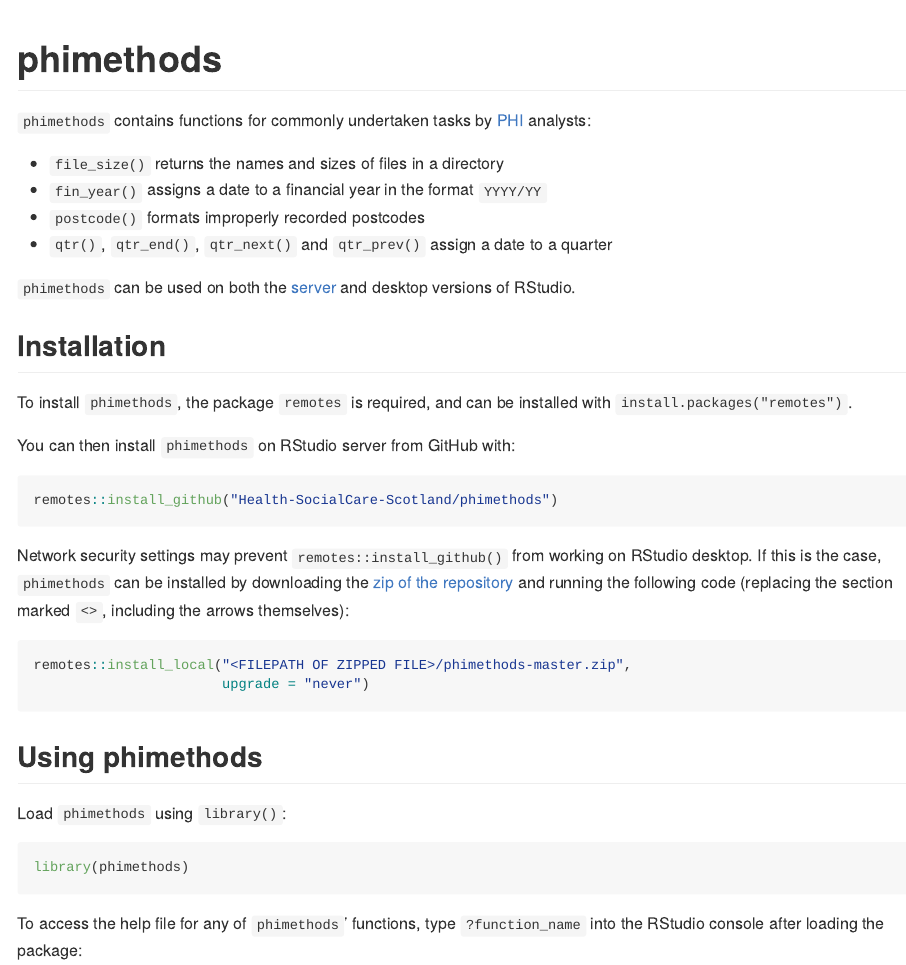
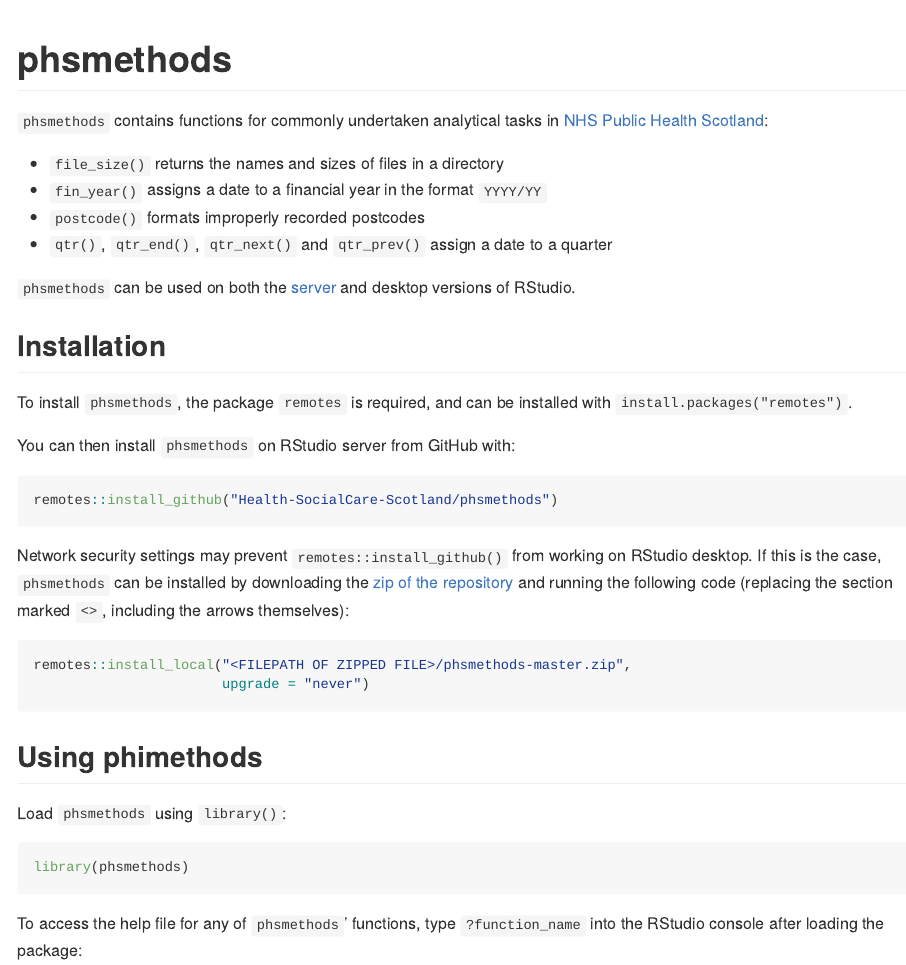
Before and after one commit to Public-Health-Scotland/phsmethods, an R Markdown document (README.Rmd): the page in a window 1100 px wide, from its top. Rendered offline with R 4.5, knitr and Pandoc, with nearby package versions; some code elsewhere in the file could not run offline; badge pictures from the web are left out; common packages that the code uses without loading them are loaded.

Commit message:
phs rebrand

````diff
--- a/README.Rmd
+++ b/README.Rmd
@@ -12,46 +12,46 @@ knitr::opts_chunk$set(
 )
 ```
 
-# phimethods
+# phsmethods
 
-[![Build Status](https://travis-ci.com/Health-SocialCare-Scotland/phimethods.svg?branch=master)](https://travis-ci.com/Health-SocialCare-Scotland/phimethods)
-[![codecov](https://codecov.io/gh/Health-SocialCare-Scotland/phimethods/branch/master/graph/badge.svg)](https://codecov.io/gh/Health-SocialCare-Scotland/phimethods)
+[![Build Status](https://travis-ci.com/Health-SocialCare-Scotland/phsmethods.svg?branch=master)](https://travis-ci.com/Health-SocialCare-Scotland/phsmethods)
+[![codecov](https://codecov.io/gh/Health-SocialCare-Scotland/phsmethods/branch/master/graph/badge.svg)](https://codecov.io/gh/Health-SocialCare-Scotland/phsmethods)
 
-`phimethods` contains functions for commonly undertaken tasks by [PHI](https://nhsnss.org/how-nss-works/our-structure/public-health-and-intelligence/) analysts:
+`phsmethods` contains functions for commonly undertaken analytical tasks in [NHS Public Health Scotland](https://publichealthreform.scot/public-health-scotland):
 
 - `file_size()` returns the names and sizes of files in a directory
 - `fin_year()` assigns a date to a financial year in the format `YYYY/YY`
 - `postcode()` formats improperly recorded postcodes
 - `qtr()`, `qtr_end()`, `qtr_next()` and `qtr_prev()` assign a date to a quarter
 
-`phimethods` can be used on both the [server](http://spsssrv02.csa.scot.nhs.uk:8787/) and desktop versions of RStudio.
+`phsmethods` can be used on both the [server](http://spsssrv02.csa.scot.nhs.uk:8787/) and desktop versions of RStudio.
 
 ## Installation
 
-To install `phimethods`, the package `remotes` is required, and can be installed with `install.packages("remotes")`.
+To install `phsmethods`, the package `remotes` is required, and can be installed with `install.packages("remotes")`.
 
-You can then install `phimethods` on RStudio server from GitHub with:
+You can then install `phsmethods` on RStudio server from GitHub with:
 
 ```{r gh-installation, eval = FALSE}
-remotes::install_github("Health-SocialCare-Scotland/phimethods")
+remotes::install_github("Health-SocialCare-Scotland/phsmethods")
 ```
 
-Network security settings may prevent `remotes::install_github()` from working on RStudio desktop. If this is the case, `phimethods` can be installed by downloading the [zip of the repository](https://github.com/Health-SocialCare-Scotland/phimethods/archive/master.zip) and running the following code (replacing the section marked `<>`, including the arrows themselves):
+Network security settings may prevent `remotes::install_github()` from working on RStudio desktop. If this is the case, `phsmethods` can be installed by downloading the [zip of the repository](https://github.com/Health-SocialCare-Scotland/phsmethods/archive/master.zip) and running the following code (replacing the section marked `<>`, including the arrows themselves):
 
 ```{r source-installation, eval = FALSE}
-remotes::install_local("<FILEPATH OF ZIPPED FILE>/phimethods-master.zip",
+remotes::install_local("<FILEPATH OF ZIPPED FILE>/phsmethods-master.zip",
                        upgrade = "never")
 ```
 
 ## Using phimethods
 
-Load `phimethods` using `library()`:
+Load `phsmethods` using `library()`:
 
 ```{r load}
-library(phimethods)
+library(phsmethods)
 ```
 
-To access the help file for any of `phimethods`' functions, type `?function_name` into the RStudio console after loading the package:
+To access the help file for any of `phsmethods`' functions, type `?function_name` into the RStudio console after loading the package:
 
 ```{r help, eval = FALSE}
 ?fin_year
````
Also changed, not shown: NEWS.md (+1 -1 lines), R/file_size.R (+1 -1 lines), R/fin_year.R (+2 -2 lines), R/phsmethods.R (renamed from R/phimethods.R, +4 -4 lines), README.Rmd (12 more changed lines), 10 other files.
